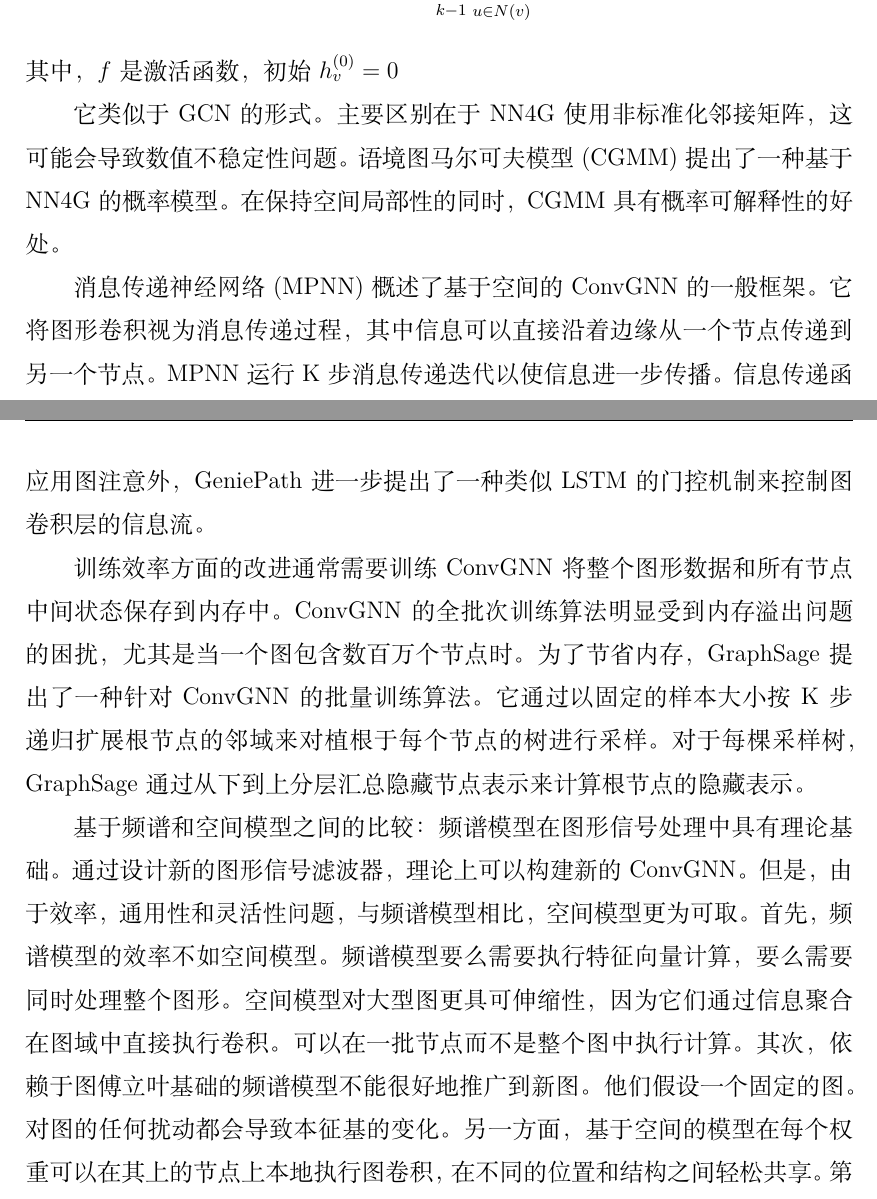
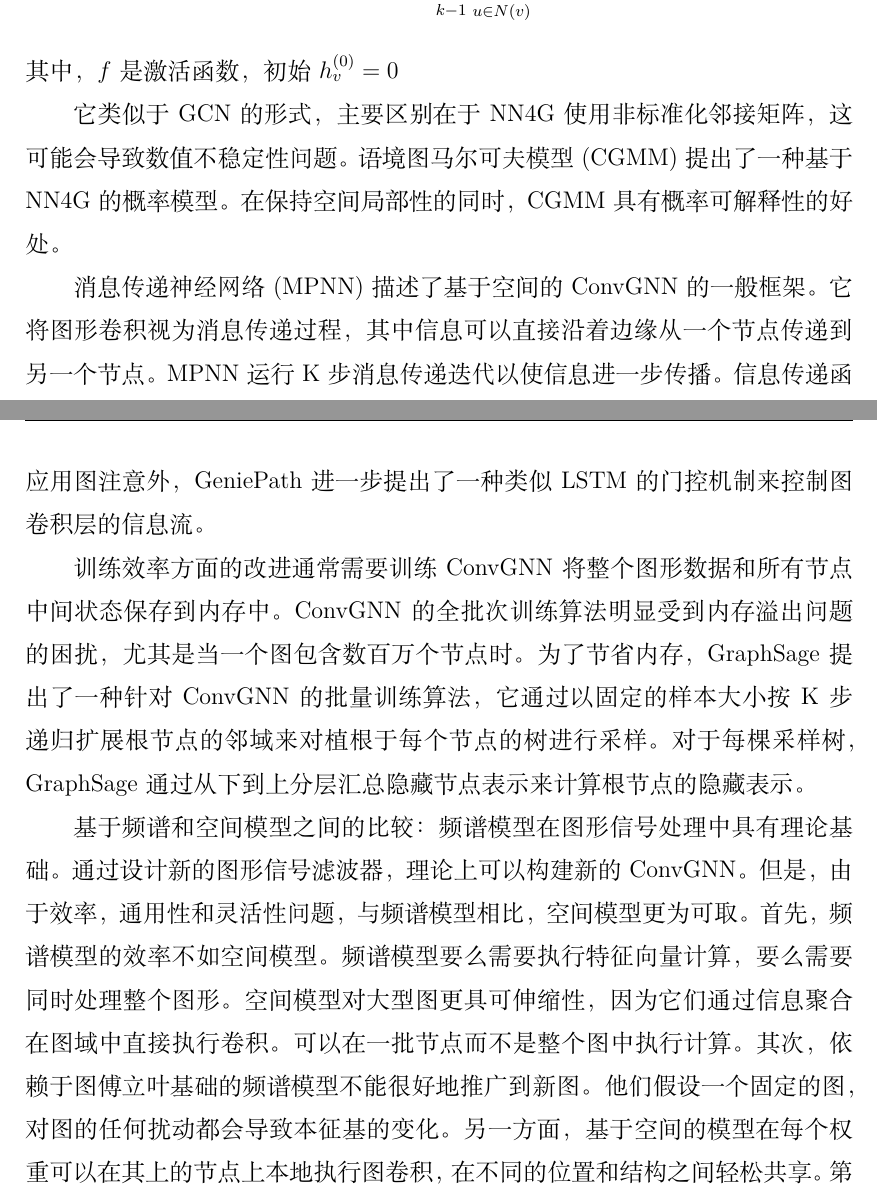
Before and after one commit to ucasFL/GNNReview, a LaTeX document (GNNReview.tex, which reads Tex/ConvGNN.tex): two parts of pages 14 and 15 of 20, joined at a grey line, cut so that both start at the same text. Compiled offline with XeLaTeX.

Commit message:
update 1226 2

```diff
--- a/Tex/ConvGNN.tex
+++ b/Tex/ConvGNN.tex
@@ -87,9 +87,9 @@ h_v^{(k)}=f(x_vW^{(k-1)}+\sum_{k-1}^{i=1}\sum_{u\in N(v)}h_u^{(k-1)}\theta^{(k-1
 \]
 其中，$f$是激活函数，初始$h_v^{(0)}=0$
 
-它类似于GCN的形式。主要区别在于NN4G使用非标准化邻接矩阵，这可能会导致数值不稳定性问题。语境图马尔可夫模型(CGMM)提出了一种基于NN4G的概率模型。在保持空间局部性的同时，CGMM具有概率可解释性的好处。
+它类似于GCN的形式，主要区别在于NN4G使用非标准化邻接矩阵，这可能会导致数值不稳定性问题。语境图马尔可夫模型(CGMM)提出了一种基于NN4G的概率模型。在保持空间局部性的同时，CGMM具有概率可解释性的好处。
 
-消息传递神经网络(MPNN)概述了基于空间的ConvGNN的一般框架。它将图形卷积视为消息传递过程，其中信息可以直接沿着边缘从一个节点传递到另一个节点。MPNN运行K步消息传递迭代以使信息进一步传播。信息传递函数，即空间图卷积定义如下，
+消息传递神经网络(MPNN)描述了基于空间的ConvGNN的一般框架。它将图形卷积视为消息传递过程，其中信息可以直接沿着边缘从一个节点传递到另一个节点。MPNN运行K步消息传递迭代以使信息进一步传播。信息传递函数，即空间图卷积定义如下，
 
 \[
 h_v^{(k)}=U_k(h_v^{k-1},\sum_{u\in N(v)}M_k(h_v^{(k-1)},h_u^{(k-1)},x_{uv}^e))
@@ -109,13 +109,13 @@ h_v^{(k)}=\delta(\sum_{u\in \mathcal{N(v)}\cup v}\alpha_{vu}W_k^{(k-1)},h_u^{(k-
 
 虽然GAT假设注意力头的贡献相等，但门控注意网络(GAAN)引入了一种自我关注机制，该机制计算每个注意力头的额外注意力得分。除了在空间上应用图注意外，GeniePath进一步提出了一种类似LSTM的门控机制来控制图卷积层的信息流。
 
-训练效率方面的改进通常需要训练ConvGNN将整个图形数据和所有节点中间状态保存到内存中。ConvGNN的全批次训练算法明显受到内存溢出问题的困扰，尤其是当一个图包含数百万个节点时。为了节省内存，GraphSage提出了一种针对ConvGNN的批量训练算法。它通过以固定的样本大小按K步递归扩展根节点的邻域来对植根于每个节点的树进行采样。对于每棵采样树，GraphSage通过从下到上分层汇总隐藏节点表示来计算根节点的隐藏表示。
+训练效率方面的改进通常需要训练ConvGNN将整个图形数据和所有节点中间状态保存到内存中。ConvGNN的全批次训练算法明显受到内存溢出问题的困扰，尤其是当一个图包含数百万个节点时。为了节省内存，GraphSage提出了一种针对ConvGNN的批量训练算法，它通过以固定的样本大小按K步递归扩展根节点的邻域来对植根于每个节点的树进行采样。对于每棵采样树，GraphSage通过从下到上分层汇总隐藏节点表示来计算根节点的隐藏表示。
 
-基于频谱和空间模型之间的比较：频谱模型在图形信号处理中具有理论基础。通过设计新的图形信号滤波器，理论上可以构建新的ConvGNN。但是，由于效率，通用性和灵活性问题，与频谱模型相比，空间模型更为可取。首先，频谱模型的效率不如空间模型。频谱模型要么需要执行特征向量计算，要么需要同时处理整个图形。空间模型对大型图更具可伸缩性，因为它们通过信息聚合在图域中直接执行卷积。可以在一批节点而不是整个图中执行计算。其次，依赖于图傅立叶基础的频谱模型不能很好地推广到新图。他们假设一个固定的图。对图的任何扰动都会导致本征基的变化。另一方面，基于空间的模型在每个权重可以在其上的节点上本地执行图卷积，在不同的位置和结构之间轻松共享。第三，基于频谱的模型仅限于在无向图上运行。基于空间的模型更灵活地处理多源图输入，例如边输入，有向图，有符号图和异构图，因为这些图输入可以轻松地合并到聚合函数中。
+基于频谱和空间模型之间的比较：频谱模型在图形信号处理中具有理论基础。通过设计新的图形信号滤波器，理论上可以构建新的ConvGNN。但是，由于效率，通用性和灵活性问题，与频谱模型相比，空间模型更为可取。首先，频谱模型的效率不如空间模型。频谱模型要么需要执行特征向量计算，要么需要同时处理整个图形。空间模型对大型图更具可伸缩性，因为它们通过信息聚合在图域中直接执行卷积。可以在一批节点而不是整个图中执行计算。其次，依赖于图傅立叶基础的频谱模型不能很好地推广到新图。他们假设一个固定的图，对图的任何扰动都会导致本征基的变化。另一方面，基于空间的模型在每个权重可以在其上的节点上本地执行图卷积，在不同的位置和结构之间轻松共享。第三，基于频谱的模型仅限于在无向图上运行。基于空间的模型更灵活地处理多源图输入，例如边输入，有向图，有符号图和异构图，因为这些图输入可以轻松地合并到聚合函数中。
 
 
 \subsubsection{图池化模型}
-  在GNN生成节点功能之后，我们可以将它们用于最终任务。但是直接使用所有这些特征在计算上具有挑战性，因此需要采用下采样策略。根据目标及其在网络中扮演的角色，该策略给出了不同的名称：(1)池化操作旨在通过对节点进行下采样来减小参数的大小，以生成更小的表示，从而避免排列不变性和计算复杂性问题; (2)读出操作主要用于基于节点表示生成图级表示。他们的机制非常相似。在本章中，我们使用池化来指代应用于GNN的各种下采样策略。
+在GNN生成节点功能之后，我们可以将它们用于最终任务。但是直接使用所有这些特征在计算上具有挑战性，因此需要采用下采样策略。根据目标及其在网络中扮演的角色，该策略给出了不同的名称：(1)池化操作旨在通过对节点进行下采样来减小参数的大小，以生成更小的表示，从而避免排列不变性和计算复杂性问题; (2)读出操作主要用于基于节点表示生成图级表示。他们的机制非常相似。在本章中，我们使用池化来指代应用于GNN的各种下采样策略。
 
 在一些较早的工作中，图粗化算法使用特征分解来基于图的拓扑结构来粗化图。但是，这些方法存在时间复杂性问题。Graclus算法是特征分解的替代方法，用于计算原始图的聚类版本。最近的一些工作将其作为池操作来粗化图。
 
```
Also changed, not shown: Tex/RecGNN.tex (+4 -4 lines), Tex/STGNN.tex (+1 -1 lines), Tex/ConvGNN.tex (4 more changed lines).
